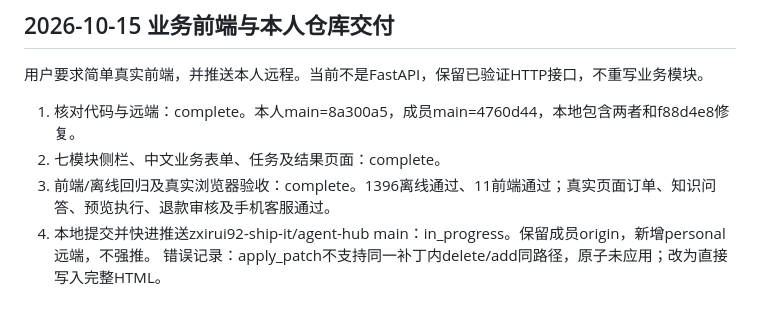
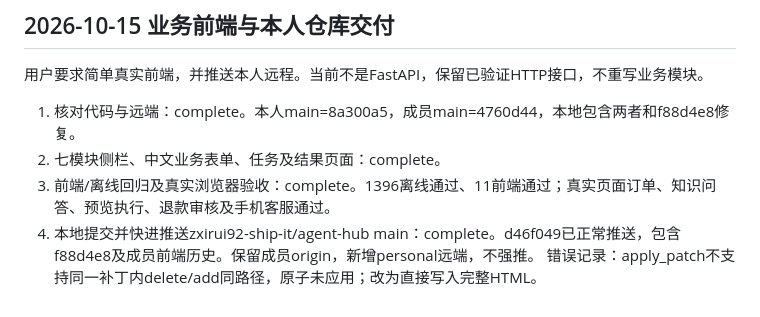
Before and after one commit to zxirui92-ship-it/agent-hub, a Markdown page: task_plan.md, the part around the change. GitHub-like rendering.

Commit message:
docs: record business workspace delivery

```diff
--- a/task_plan.md
+++ b/task_plan.md
@@ -157,5 +157,5 @@ resolver 无命名计划，按脚本约定继续使用根目录 legacy 计划。
 1. 核对代码与远端：complete。本人main=8a300a5，成员main=4760d44，本地包含两者和f88d4e8修复。
 2. 七模块侧栏、中文业务表单、任务及结果页面：complete。
 3. 前端/离线回归及真实浏览器验收：complete。1396离线通过、11前端通过；真实页面订单、知识问答、预览执行、退款审核及手机客服通过。
-4. 本地提交并快进推送zxirui92-ship-it/agent-hub main：in_progress。保留成员origin，新增personal远端，不强推。
+4. 本地提交并快进推送zxirui92-ship-it/agent-hub main：complete。d46f049已正常推送，包含f88d4e8及成员前端历史。保留成员origin，新增personal远端，不强推。
 错误记录：apply_patch不支持同一补丁内delete/add同路径，原子未应用；改为直接写入完整HTML。
```
Also changed, not shown: progress.md (+2 -0 lines).
